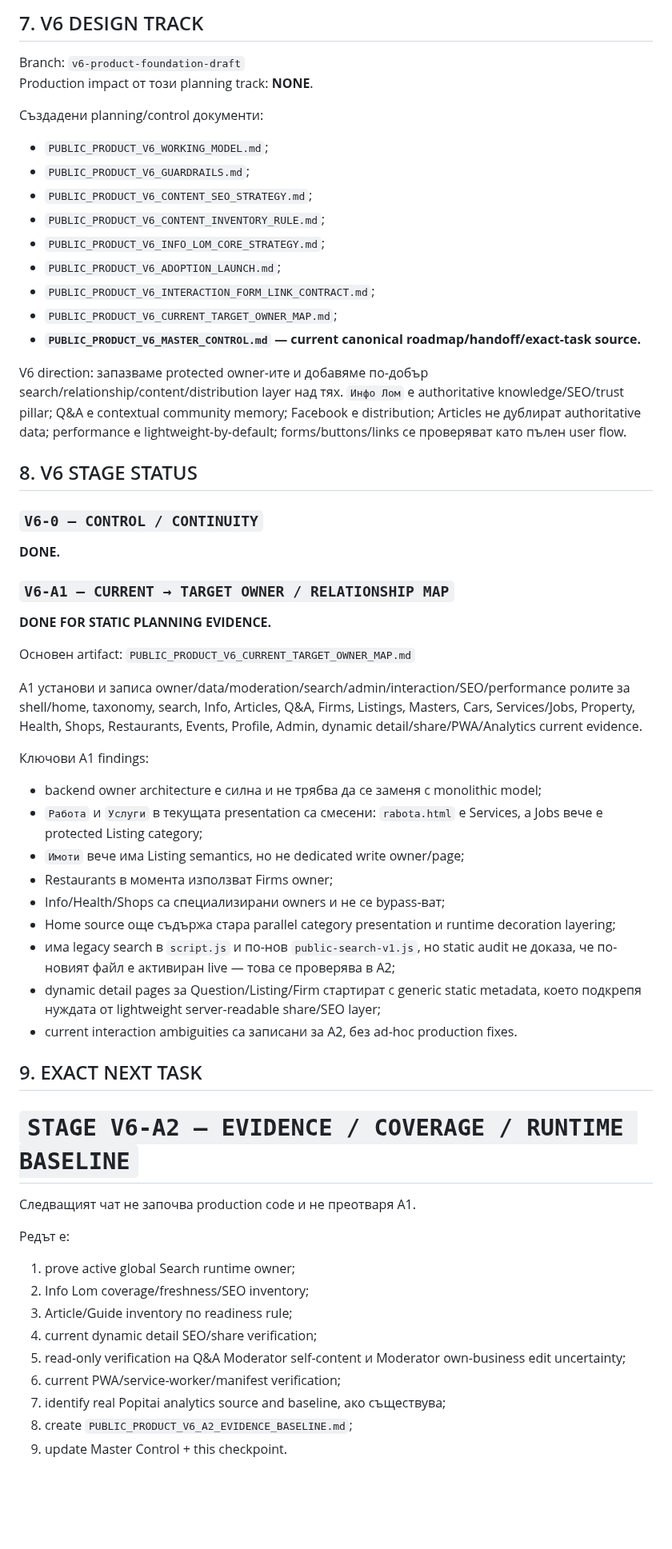
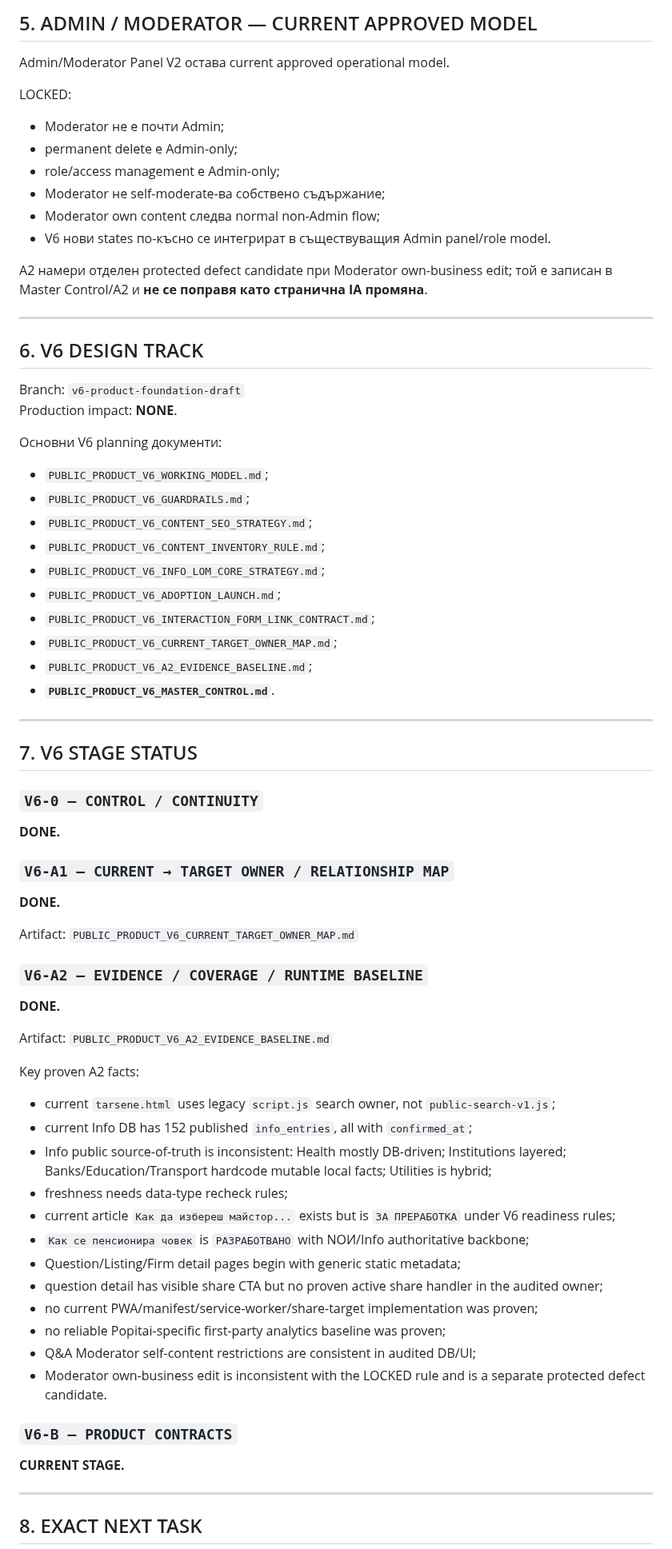
Before and after one commit to Traqnivanov/popitai-lom, a Markdown page: PROJECT_PROGRESS.md, the part around one of its changes. Shown at 80% size. GitHub-like rendering; blank space fills up the shorter version.

Commit message:
Advance V6 checkpoint from A2 to B1

```diff
--- a/PROJECT_PROGRESS.md
+++ b/PROJECT_PROGRESS.md
@@ -60,10 +68,26 @@ V6 нови canonical/relation/freshness states по-късно трябва д
 
-## 7. V6 DESIGN TRACK
+## 5. ADMIN / MODERATOR — CURRENT APPROVED MODEL
+
+Admin/Moderator Panel V2 остава current approved operational model.
+
+LOCKED:
+- Moderator не е почти Admin;
+- permanent delete е Admin-only;
+- role/access management е Admin-only;
+- Moderator не self-moderate-ва собствено съдържание;
+- Moderator own content следва normal non-Admin flow;
+- V6 нови states по-късно се интегрират в съществуващия Admin panel/role model.
+
+A2 намери отделен protected defect candidate при Moderator own-business edit; той е записан в Master Control/A2 и **не се поправя като странична IA промяна**.
+
+---
+
+## 6. V6 DESIGN TRACK
 
 Branch: `v6-product-foundation-draft`
-Production impact от този planning track: **NONE**.
+Production impact: **NONE**.
 
-Създадени planning/control документи:
+Основни V6 planning документи:
 - `PUBLIC_PRODUCT_V6_WORKING_MODEL.md`;
 - `PUBLIC_PRODUCT_V6_GUARDRAILS.md`;
 - `PUBLIC_PRODUCT_V6_CONTENT_SEO_STRATEGY.md`;
@@ -72,48 +96,46 @@ Production impact от този planning track: **NONE**.
 - `PUBLIC_PRODUCT_V6_ADOPTION_LAUNCH.md`;
 - `PUBLIC_PRODUCT_V6_INTERACTION_FORM_LINK_CONTRACT.md`;
 - `PUBLIC_PRODUCT_V6_CURRENT_TARGET_OWNER_MAP.md`;
-- **`PUBLIC_PRODUCT_V6_MASTER_CONTROL.md` — current canonical roadmap/handoff/exact-task source.**
+- `PUBLIC_PRODUCT_V6_A2_EVIDENCE_BASELINE.md`;
+- **`PUBLIC_PRODUCT_V6_MASTER_CONTROL.md`**.
 
-V6 direction: запазваме protected owner-ите и добавяме по-добър search/relationship/content/distribution layer над тях. `Инфо Лом` е authoritative knowledge/SEO/trust pillar; Q&A е contextual community memory; Facebook е distribution; Articles не дублират authoritative data; performance е lightweight-by-default; forms/buttons/links се проверяват като пълен user flow.
+---
 
-## 8. V6 STAGE STATUS
+## 7. V6 STAGE STATUS
 
 ### `V6-0 — CONTROL / CONTINUITY`
 **DONE.**
 
 ### `V6-A1 — CURRENT → TARGET OWNER / RELATIONSHIP MAP`
-**DONE FOR STATIC PLANNING EVIDENCE.**
+**DONE.**
 
-Основен artifact:
+Artifact:
 `PUBLIC_PRODUCT_V6_CURRENT_TARGET_OWNER_MAP.md`
 
-A1 установи и записа owner/data/moderation/search/admin/interaction/SEO/performance ролите за shell/home, taxonomy, search, Info, Articles, Q&A, Firms, Listings, Masters, Cars, Services/Jobs, Property, Health, Shops, Restaurants, Events, Profile, Admin, dynamic detail/share/PWA/Analytics current evidence.
+### `V6-A2 — EVIDENCE / COVERAGE / RUNTIME BASELINE`
+**DONE.**
 
-Ключови A1 findings:
-- backend owner architecture е силна и не трябва да се заменя с monolithic model;
-- `Работа` и `Услуги` в текущата presentation са смесени: `rabota.html` е Services, а Jobs вече е protected Listing category;
-- `Имоти` вече има Listing semantics, но не dedicated write owner/page;
-- Restaurants в момента използват Firms owner;
-- Info/Health/Shops са специализирани owners и не се bypass-ват;
-- Home source още съдържа стара parallel category presentation и runtime decoration layering;
-- има legacy search в `script.js` и по-нов `public-search-v1.js`, но static audit не доказа, че по-новият файл е активиран live — това се проверява в A2;
-- dynamic detail pages за Question/Listing/Firm стартират с generic static metadata, което подкрепя нуждата от lightweight server-readable share/SEO layer;
-- current interaction ambiguities са записани за A2, без ad-hoc production fixes.
+Artifact:
+`PUBLIC_PRODUCT_V6_A2_EVIDENCE_BASELINE.md`
 
-## 9. EXACT NEXT TASK
+Key proven A2 facts:
+- current `tarsene.html` uses legacy `script.js` search owner, not `public-search-v1.js`;
+- current Info DB has 152 published `info_entries`, all with `confirmed_at`;
+- Info public source-of-truth is inconsistent: Health mostly DB-driven; Institutions layered; Banks/Education/Transport hardcode mutable local facts; Utilities is hybrid;
+- freshness needs data-type recheck rules;
+- current article `Как да избереш майстор...` exists but is `ЗА ПРЕРАБОТКА` under V6 readiness rules;
+- `Как се пенсионира човек` is `РАЗРАБОТВАНО` with NОИ/Info authoritative backbone;
+- Question/Listing/Firm detail pages begin with generic static metadata;
+- question detail has visible share CTA but no proven active share handler in the audited owner;
+- no current PWA/manifest/service-worker/share-target implementation was proven;
+- no reliable Popitai-specific first-party analytics baseline was proven;
+- Q&A Moderator self-content restrictions are consistent in audited DB/UI;
+- Moderator own-business edit is inconsistent with the LOCKED rule and is a separate protected defect candidate.
 
-# `STAGE V6-A2 — EVIDENCE / COVERAGE / RUNTIME BASELINE`
+### `V6-B — PRODUCT CONTRACTS`
+**CURRENT STAGE.**
 
-Следващият чат не започва production code и не преотваря A1.
+---
 
-Редът е:
-1. prove active global Search runtime owner;
-2. Info Lom coverage/freshness/SEO inventory;
-3. Article/Guide inventory по readiness rule;
-4. current dynamic detail SEO/share verification;
-5. read-only verification на Q&A Moderator self-content и Moderator own-business edit uncertainty;
-6. current PWA/service-worker/manifest verification;
-7. identify real Popitai analytics source and baseline, ако съществува;
-8. create `PUBLIC_PRODUCT_V6_A2_EVIDENCE_BASELINE.md`;
-9. update Master Control + this checkpoint.
+## 8. EXACT NEXT TASK
 
```
Also changed, not shown: other parts of PROJECT_PROGRESS.md (+97 -33 lines).
